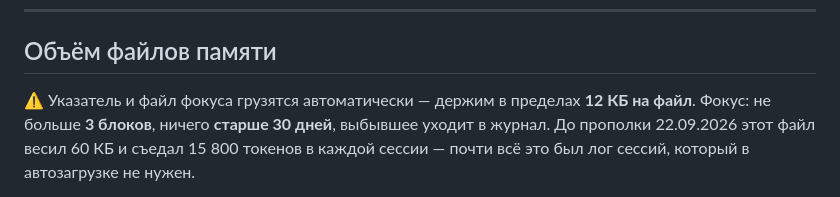
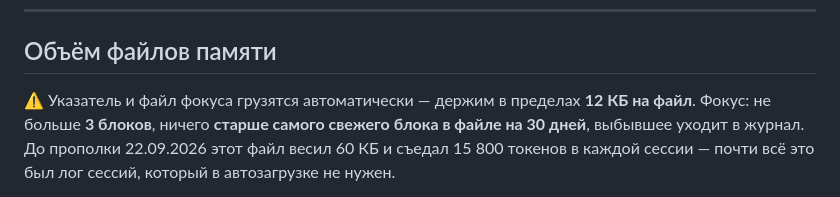
Before and after one commit to enterteinment42/penta-trainer, a Markdown page: CLAUDE.md, the part around the change. Rendered like a GitHub page.

```diff
--- a/CLAUDE.md
+++ b/CLAUDE.md
@@ -97,7 +97,7 @@
 ## Объём файлов памяти
 
 ⚠️ Указатель и файл фокуса грузятся автоматически — держим в пределах **12 КБ на файл**.
-Фокус: не больше **3 блоков**, ничего **старше 30 дней**, выбывшее уходит в журнал.
+Фокус: не больше **3 блоков**, ничего **старше самого свежего блока в файле на 30 дней**, выбывшее уходит в журнал.
 До прополки 22.09.2026 этот файл весил 60 КБ и съедал 15 800 токенов в каждой сессии —
 почти всё это был лог сессий, который в автозагрузке не нужен.
 
```
Also changed, not shown: CLAUDE-LOCAL-FOCUS.md (+1 -1 lines).
